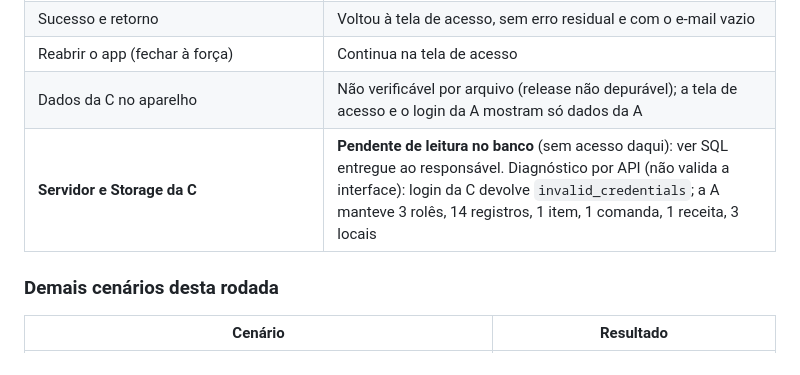
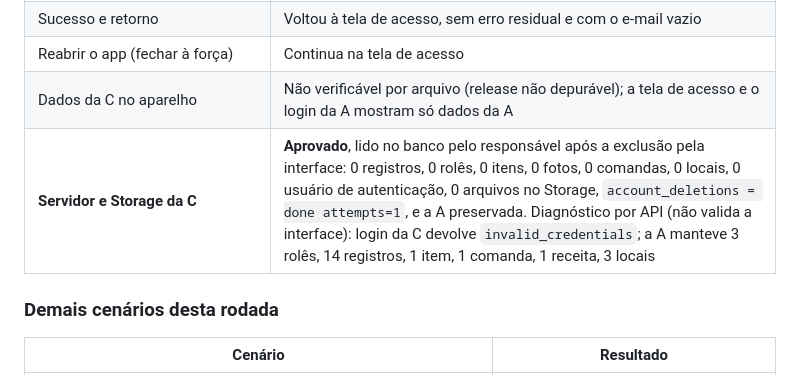
Before and after one commit to Lucasdiogof/bebometro, a Markdown page: docs/qa-report.md, the part around the change. Drawn GitHub-style.

Commit message:
documentDeleteAccountUiVerified

```diff
--- a/docs/qa-report.md
+++ b/docs/qa-report.md
@@ -100,7 +100,7 @@ usuário com exclusão de conta.
 | Sucesso e retorno | Voltou à tela de acesso, sem erro residual e com o e-mail vazio |
 | Reabrir o app (fechar à força) | Continua na tela de acesso |
 | Dados da C no aparelho | Não verificável por arquivo (release não depurável); a tela de acesso e o login da A mostram só dados da A |
-| **Servidor e Storage da C** | **Pendente de leitura no banco** (sem acesso daqui): ver SQL entregue ao responsável. Diagnóstico por API (não valida a interface): login da C devolve `invalid_credentials`; a A manteve 3 rolês, 14 registros, 1 item, 1 comanda, 1 receita, 3 locais |
+| **Servidor e Storage da C** | **Aprovado**, lido no banco pelo responsável após a exclusão pela interface: 0 registros, 0 rolês, 0 itens, 0 fotos, 0 comandas, 0 locais, 0 usuário de autenticação, 0 arquivos no Storage, `account_deletions = done attempts=1`, e a A preservada. Diagnóstico por API (não valida a interface): login da C devolve `invalid_credentials`; a A manteve 3 rolês, 14 registros, 1 item, 1 comanda, 1 receita, 3 locais |
 
 ### Demais cenários desta rodada
 | Cenário | Resultado |
```
